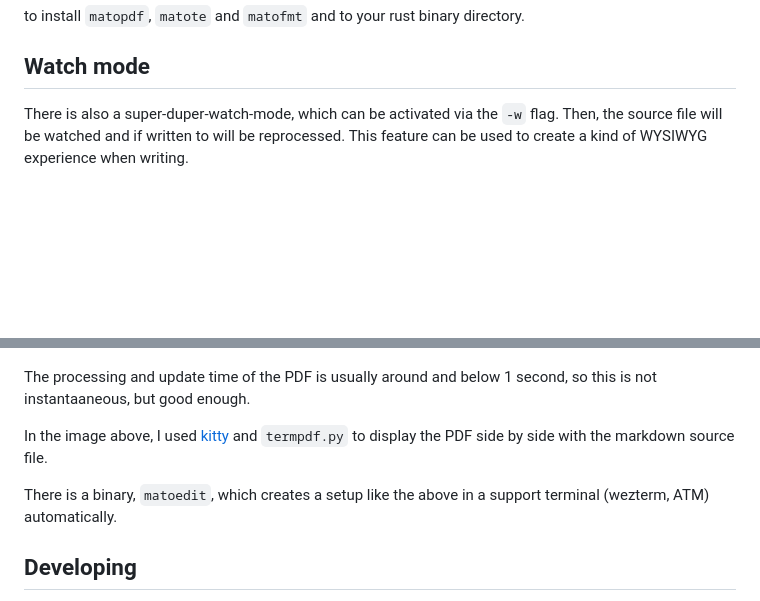
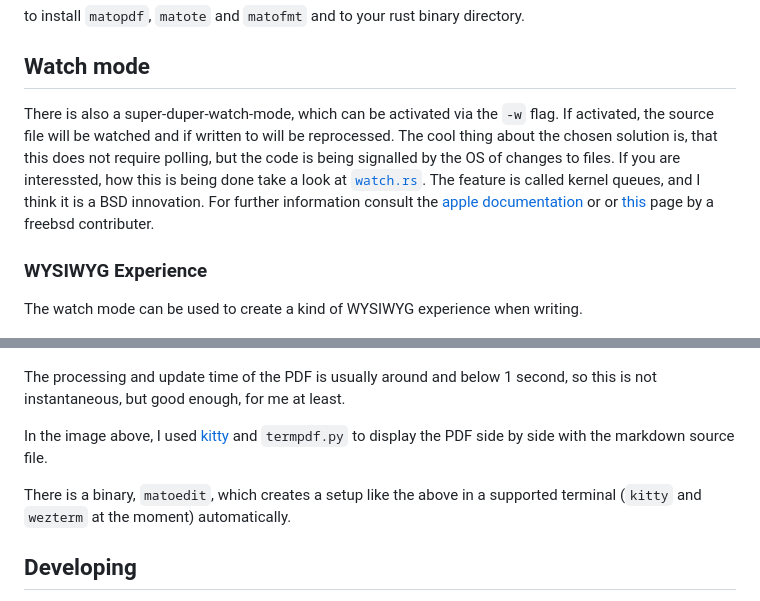
Before and after one commit to sschober/mato, a Markdown page: README.md, 2 parts joined by grey strips. Drawn GitHub-style; blank space fills up the shorter version.

Commit message:
docs: reworing the README

```diff
--- a/README.md
+++ b/README.md
@@ -64,21 +64,34 @@ directory.
 ## Watch mode
 
 There is also a super-duper-watch-mode, which can be activated via
-the `-w` flag. Then, the source file will be watched and if written
-to will be reprocessed. This feature can be used to create a kind of
-WYSIWYG experience when writing.
+the `-w` flag. If activated, the source file will be watched and if written
+to will be reprocessed. The cool thing about the chosen solution is, that
+this does not require polling, but the code is being signalled by the OS
+of changes to files. If you are interessted, how this is being done
+take a look at [`watch.rs`](src/watch.rs). The feature is called
+kernel queues, and I think it is a BSD innovation. For further information
+consult the
+[apple documentation](https://developer.apple.com/library/archive/documentation/Darwin/Conceptual/FSEvents_ProgGuide/KernelQueues/KernelQueues.html) or
+or [this](https://people.freebsd.org/~jmg/kq.html)
+page by a freebsd contributer.
+
+### WYSIWYG Experience
+
+The watch mode can be used to create a kind of WYSIWYG experience when writing.
 
 ![WYSIWYG editing](doc/WYSIWYG-editing.png)
 
 The processing and update time of the PDF is usually around and
-below 1 second, so this is not instantaaneous, but good enough.
+below 1 second, so this is not instantaneous, but good enough,
+for me at least.
 
 In the image above, I used [kitty](https://sw.kovidgoyal.net/kitty/)
 and `termpdf.py` to display the PDF side by side with the markdown
 source file.
 
 There is a binary, `matoedit`, which creates a setup like the above
-in a support terminal (wezterm, ATM) automatically.
+in a supported terminal (`kitty` and `wezterm` at the moment)
+automatically.
 
 ## Developing
 
```
